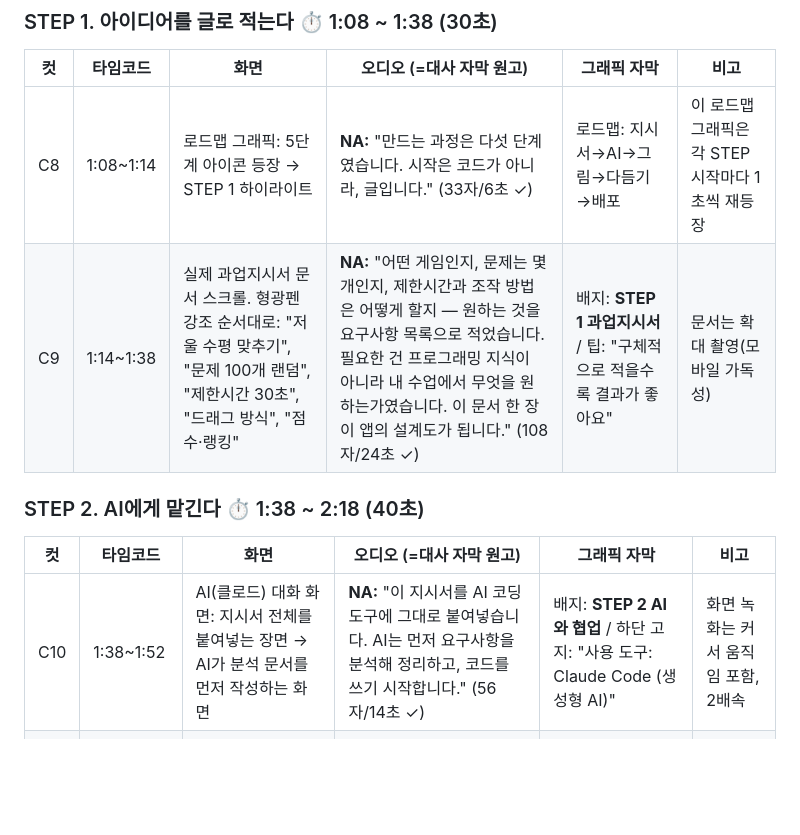
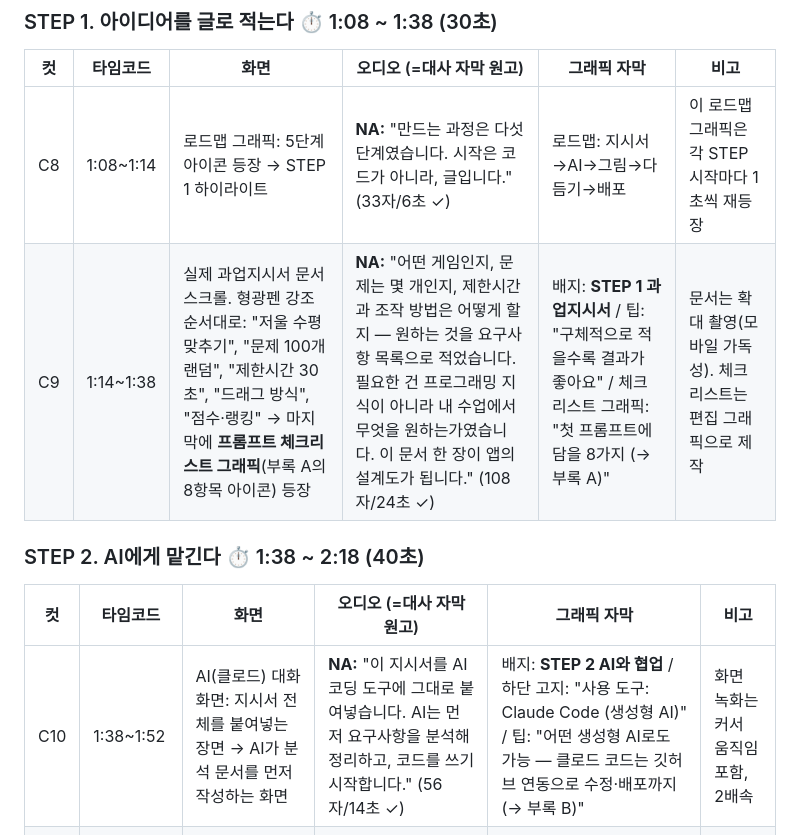
Before and after one commit to i20091119-ai/2026scale, a Markdown page: docs/영상_스토리보드.md, the part around one of its changes. Drawn GitHub-style; blank space fills up the shorter version.

```diff
--- a/docs/영상_스토리보드.md
+++ b/docs/영상_스토리보드.md
@@ -57,13 +57,13 @@
 | 컷 | 타임코드 | 화면 | 오디오 (=대사 자막 원고) | 그래픽 자막 | 비고 |
 |---|---|---|---|---|---|
 | C8 | 1:08~1:14 | 로드맵 그래픽: 5단계 아이콘 등장 → STEP 1 하이라이트 | **NA:** "만드는 과정은 다섯 단계였습니다. 시작은 코드가 아니라, 글입니다." (33자/6초 ✓) | 로드맵: 지시서→AI→그림→다듬기→배포 | 이 로드맵 그래픽은 각 STEP 시작마다 1초씩 재등장 |
-| C9 | 1:14~1:38 | 실제 과업지시서 문서 스크롤. 형광펜 강조 순서대로: "저울 수평 맞추기", "문제 100개 랜덤", "제한시간 30초", "드래그 방식", "점수·랭킹" | **NA:** "어떤 게임인지, 문제는 몇 개인지, 제한시간과 조작 방법은 어떻게 할지 — 원하는 것을 요구사항 목록으로 적었습니다. 필요한 건 프로그래밍 지식이 아니라 내 수업에서 무엇을 원하는가였습니다. 이 문서 한 장이 앱의 설계도가 됩니다." (108자/24초 ✓) | 배지: **STEP 1 과업지시서** / 팁: "구체적으로 적을수록 결과가 좋아요" | 문서는 확대 촬영(모바일 가독성) |
+| C9 | 1:14~1:38 | 실제 과업지시서 문서 스크롤. 형광펜 강조 순서대로: "저울 수평 맞추기", "문제 100개 랜덤", "제한시간 30초", "드래그 방식", "점수·랭킹" → 마지막에 **프롬프트 체크리스트 그래픽**(부록 A의 8항목 아이콘) 등장 | **NA:** "어떤 게임인지, 문제는 몇 개인지, 제한시간과 조작 방법은 어떻게 할지 — 원하는 것을 요구사항 목록으로 적었습니다. 필요한 건 프로그래밍 지식이 아니라 내 수업에서 무엇을 원하는가였습니다. 이 문서 한 장이 앱의 설계도가 됩니다." (108자/24초 ✓) | 배지: **STEP 1 과업지시서** / 팁: "구체적으로 적을수록 결과가 좋아요" / 체크리스트 그래픽: "첫 프롬프트에 담을 8가지 (→ 부록 A)" | 문서는 확대 촬영(모바일 가독성). 체크리스트는 편집 그래픽으로 제작 |
 
 ### STEP 2. AI에게 맡긴다 ⏱ 1:38 ~ 2:18 (40초)
 
 | 컷 | 타임코드 | 화면 | 오디오 (=대사 자막 원고) | 그래픽 자막 | 비고 |
 |---|---|---|---|---|---|
-| C10 | 1:38~1:52 | AI(클로드) 대화 화면: 지시서 전체를 붙여넣는 장면 → AI가 분석 문서를 먼저 작성하는 화면 | **NA:** "이 지시서를 AI 코딩 도구에 그대로 붙여넣습니다. AI는 먼저 요구사항을 분석해 정리하고, 코드를 쓰기 시작합니다." (56자/14초 ✓) | 배지: **STEP 2 AI와 협업** / 하단 고지: "사용 도구: Claude Code (생성형 AI)" | 화면 녹화는 커서 움직임 포함, 2배속 |
+| C10 | 1:38~1:52 | AI(클로드) 대화 화면: 지시서 전체를 붙여넣는 장면 → AI가 분석 문서를 먼저 작성하는 화면 | **NA:** "이 지시서를 AI 코딩 도구에 그대로 붙여넣습니다. AI는 먼저 요구사항을 분석해 정리하고, 코드를 쓰기 시작합니다." (56자/14초 ✓) | 배지: **STEP 2 AI와 협업** / 하단 고지: "사용 도구: Claude Code (생성형 AI)" / 팁: "어떤 생성형 AI로도 가능 — 클로드 코드는 깃허브 연동으로 수정·배포까지 (→ 부록 B)" | 화면 녹화는 커서 움직임 포함, 2배속 |
 | C11 | 1:52~2:06 | 코드 생성 타임랩스(4배속) → 자동 테스트 로그: "총 문제 수 100 / 오류 0건" 클로즈업 | **NA:** "스스로 실행해 보며 테스트까지 진행합니다. 문제 백 개가 수학적으로 전부 성립하는지도 자동으로 검증하게 했습니다." (57자/14초 ✓) | 키워드: **"100문제 자동 검증 ✓"** | 검증 로그 화면은 실제 캡처 사용 |
 | C12 | 2:06~2:18 | 첫 실행 버전(기본 그래픽) 게임 플레이 화면 | **NA:** "첫 번째 실행 버전이 나오기까지 걸린 시간은, 반나절이었습니다." (31자/12초, 여유 있게) | 키워드: **"첫 버전까지 반나절"** | 잠깐의 정적 후 키워드 등장(임팩트) |
 
```
Also changed, not shown: other parts of docs/영상_스토리보드.md (+31 -0 lines), docs/영상_스토리보드_2차시.md (+37 -36 lines).
